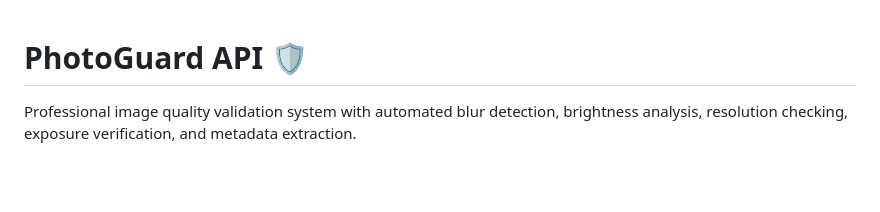
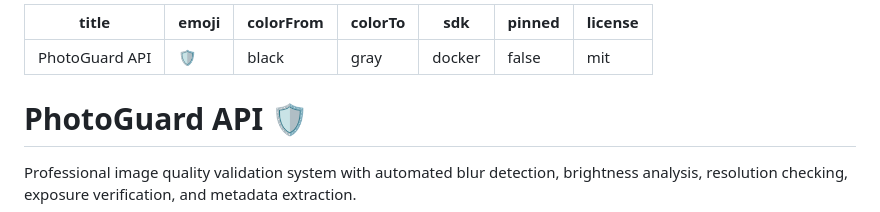
Before and after one commit to nitish-niraj/civic-photo-quality-control, a Markdown page: README.md, the part around the change. Rendered like a GitHub page; blank space fills up the shorter version.

Commit message:
Add Hugging Face Space metadata header

```diff
--- a/README.md
+++ b/README.md
@@ -1,3 +1,13 @@
+---
+title: PhotoGuard API
+emoji: 🛡️
+colorFrom: black
+colorTo: gray
+sdk: docker
+pinned: false
+license: mit
+---
+
 # PhotoGuard API 🛡️
 
 Professional image quality validation system with automated blur detection, brightness analysis, resolution checking, exposure verification, and metadata extraction.
```
